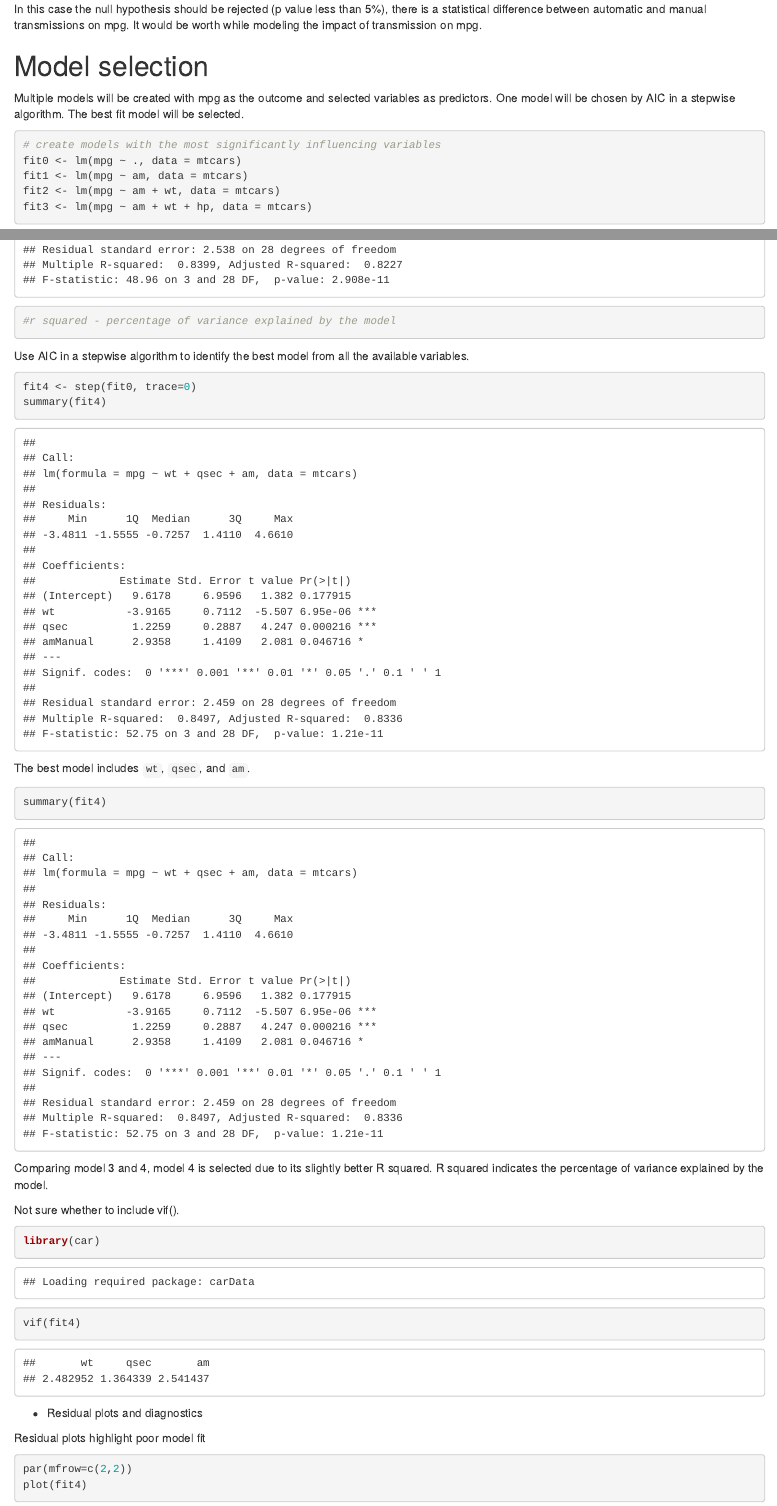
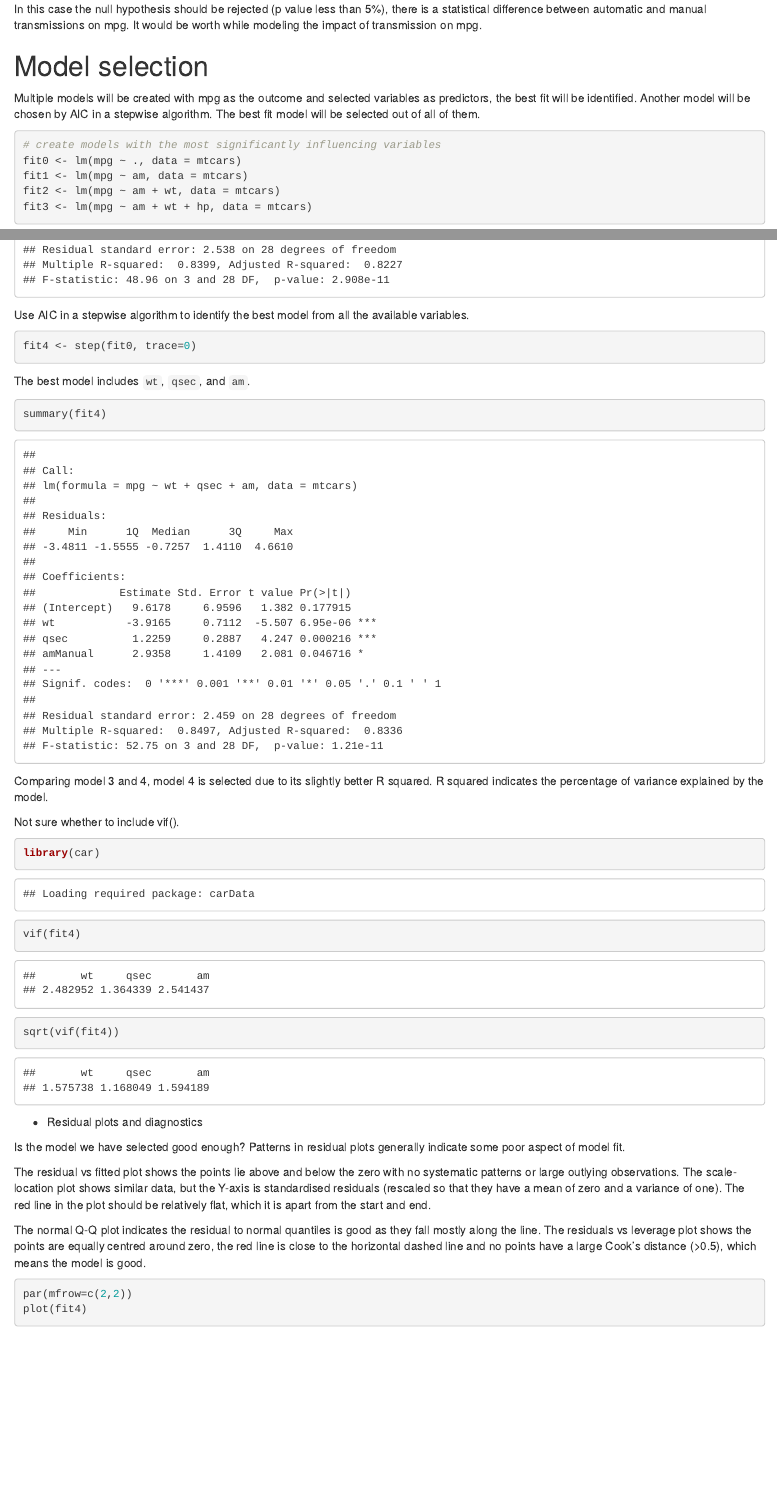
Before and after one commit to phickman/RegressionModels_Project1, an R Markdown document (RegModels_Project1.Rmd): the page in a window 1100 px wide, from 3180 px down, and a second part further down, joined at a grey line. Rendered offline with R 4.5, knitr and Pandoc, with nearby package versions; some code elsewhere in the file could not run offline.

Commit message:
Cleaned up model selection info

````diff
--- a/RegModels_Project1.Rmd
+++ b/RegModels_Project1.Rmd
@@ -99,7 +99,7 @@ In this case the null hypothesis should be rejected (p value less than 5%), ther
 
 # Model selection
 
-Multiple models will be created with mpg as the outcome and selected variables as predictors.  One model will be chosen by AIC in a stepwise algorithm.  The best fit model will be selected.
+Multiple models will be created with mpg as the outcome and selected variables as predictors, the best fit will be identified.  Another model will be chosen by AIC in a stepwise algorithm.  The best fit model will be selected out of all of them.
 
 ```{r}
 # create models with the most significantly influencing variables
@@ -119,14 +119,12 @@ Using ANOVA model 3 is identified as best
 
 ```{r}
 summary(fit3)
-#r squared - percentage of variance explained by the model
 ```
 
 Use AIC in a stepwise algorithm to identify the best model from all the available variables.
 
 ```{r}
 fit4 <- step(fit0, trace=0)
-summary(fit4)
 ```
 
 The best model includes `wt`, `qsec`, and `am`.
@@ -142,11 +140,16 @@ Not sure whether to include vif().
 ```{r}
 library(car)
 vif(fit4)
+sqrt(vif(fit4))
 ```
 
 * Residual plots and diagnostics
 
-Residual plots highlight poor model fit
+Is the model we have selected good enough?  Patterns in residual plots generally indicate some poor aspect of model fit.
+
+The residual vs fitted plot shows the points lie above and below the zero with no systematic patterns or large outlying observations.  The scale-location plot shows similar data, but the Y-axis is standardised residuals (rescaled so that they have a mean of zero and a variance of one).  The red line in the plot should be relatively flat, which it is apart from the start and end.
+
+The normal Q-Q plot indicates the residual to normal quantiles is good as they fall mostly along the line.  The residuals vs leverage plot shows the points are equally centred around zero, the red line is close to the horizontal dashed line and no points have a large Cook's distance (>0.5), which means the model is good.
 
 ```{r}
 par(mfrow=c(2,2))
````
